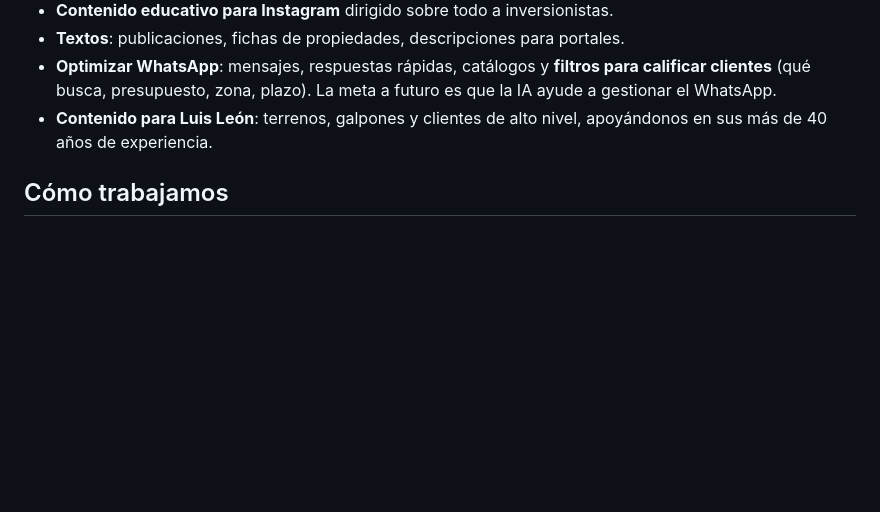
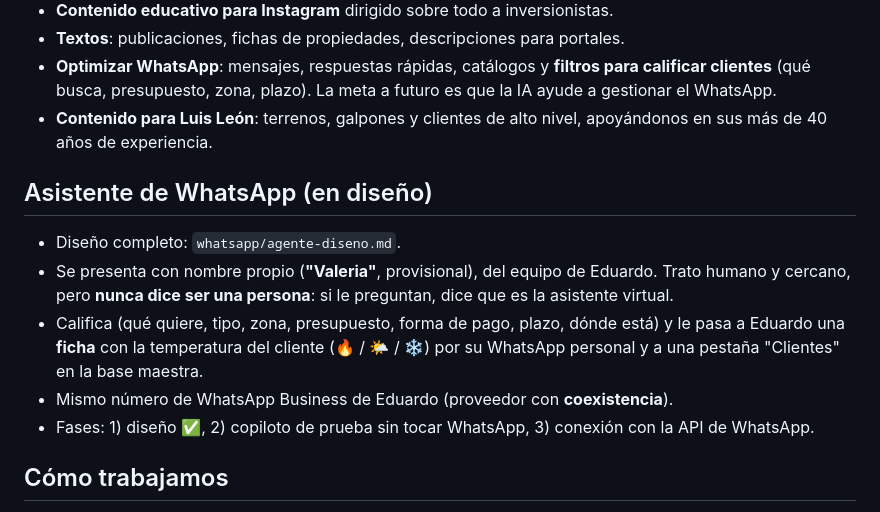
Before and after one commit to Eduardo-9712/REMAX, a Markdown page: CLAUDE.md, the part around the change. GitHub-like rendering; blank space fills up the shorter version.

```diff
--- a/CLAUDE.md
+++ b/CLAUDE.md
@@ -133,6 +133,17 @@ estilos o ideas que funcionen, se anotan aquí.
 - **Contenido para Luis León**: terrenos, galpones y clientes de alto nivel,
   apoyándonos en sus más de 40 años de experiencia.
 
+## Asistente de WhatsApp (en diseño)
+
+- Diseño completo: `whatsapp/agente-diseno.md`.
+- Se presenta con nombre propio (**"Valeria"**, provisional), del equipo de Eduardo. Trato humano y
+  cercano, pero **nunca dice ser una persona**: si le preguntan, dice que es la asistente virtual.
+- Califica (qué quiere, tipo, zona, presupuesto, forma de pago, plazo, dónde está) y le pasa a Eduardo
+  una **ficha** con la temperatura del cliente (🔥 / 🌤️ / ❄️) por su WhatsApp personal y a una pestaña
+  "Clientes" en la base maestra.
+- Mismo número de WhatsApp Business de Eduardo (proveedor con **coexistencia**).
+- Fases: 1) diseño ✅, 2) copiloto de prueba sin tocar WhatsApp, 3) conexión con la API de WhatsApp.
+
 ## Cómo trabajamos
 
 - Con enfoque **profesional inmobiliario** y **exclusivo** en todo.
```
Also changed, not shown: whatsapp/agente-diseno.md (added, +114 -0 lines).
